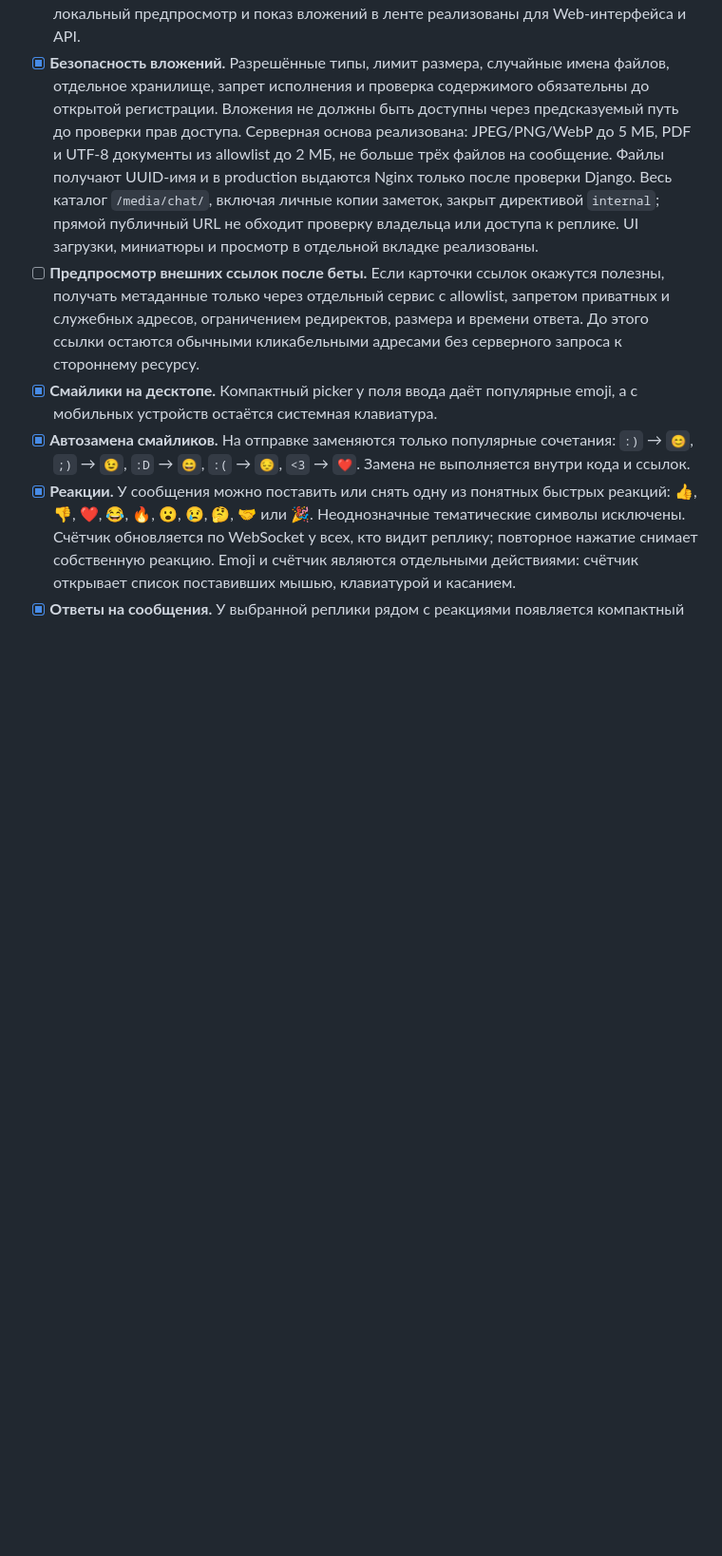
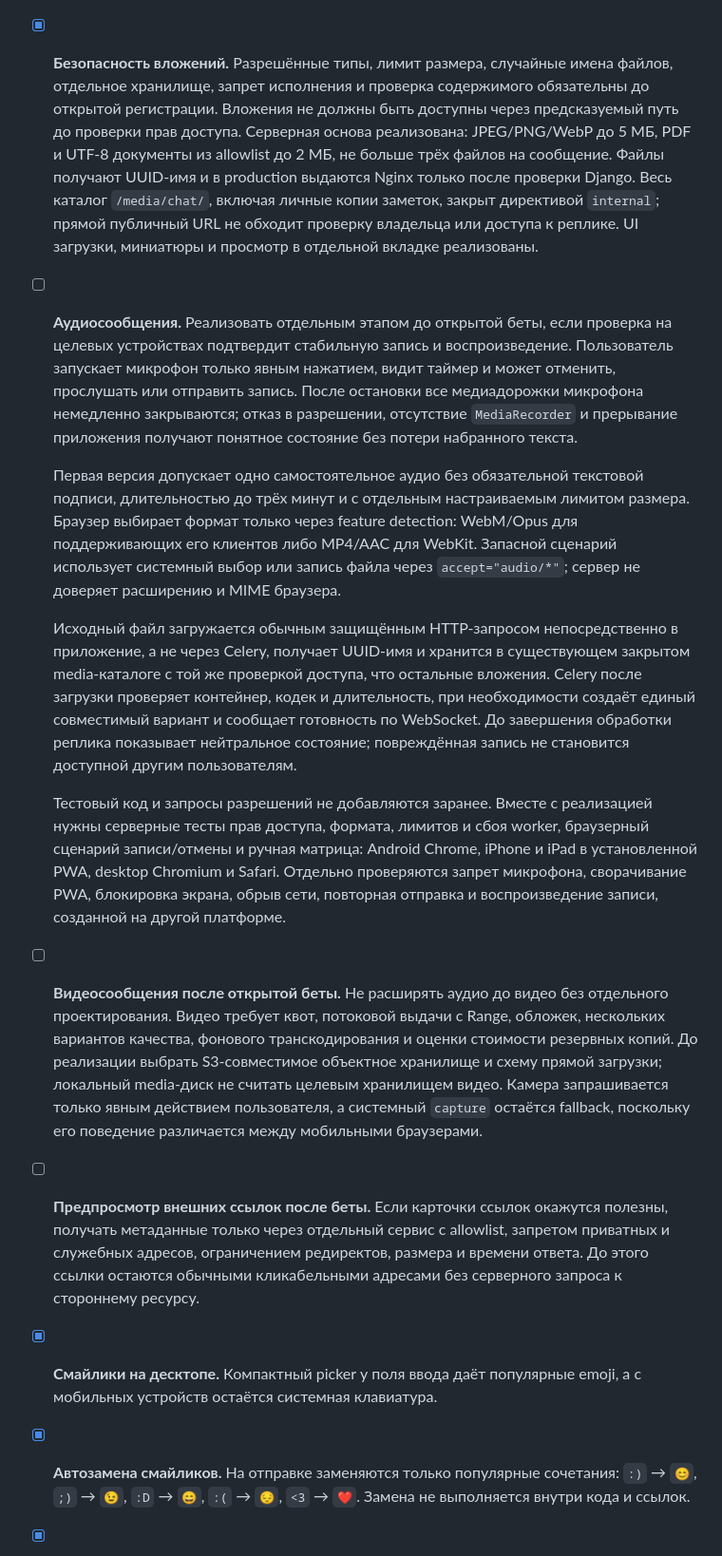
Before and after one commit to aleksey-s-lozhkin/samogon-chat, a Markdown page: docs/product-specification.md, the part around the change. Shown at 95% size. Rendered like a GitHub page; blank space fills up the shorter version.

Commit message:
docs: plan audio and video messages

```diff
--- a/docs/product-specification.md
+++ b/docs/product-specification.md
@@ -253,6 +253,43 @@ web и worker на точный предыдущий образ и обновл
   каталог `/media/chat/`, включая личные копии заметок, закрыт директивой
   `internal`; прямой публичный URL не обходит проверку владельца или доступа к
   реплике. UI загрузки, миниатюры и просмотр в отдельной вкладке реализованы.
+- [ ] **Аудиосообщения.** Реализовать отдельным этапом до открытой беты, если
+  проверка на целевых устройствах подтвердит стабильную запись и
+  воспроизведение. Пользователь запускает микрофон только явным нажатием,
+  видит таймер и может отменить, прослушать или отправить запись. После
+  остановки все медиадорожки микрофона немедленно закрываются; отказ в разрешении,
+  отсутствие `MediaRecorder` и прерывание приложения получают понятное
+  состояние без потери набранного текста.
+
+  Первая версия допускает одно самостоятельное аудио без обязательной
+  текстовой подписи, длительностью до трёх минут и с отдельным настраиваемым
+  лимитом размера. Браузер выбирает формат только через feature detection:
+  WebM/Opus для поддерживающих его клиентов либо MP4/AAC для WebKit. Запасной
+  сценарий использует системный выбор или запись файла через
+  `accept="audio/*"`; сервер не доверяет расширению и MIME браузера.
+
+  Исходный файл загружается обычным защищённым HTTP-запросом непосредственно в
+  приложение, а не через Celery, получает UUID-имя и хранится в существующем
+  закрытом media-каталоге с той же проверкой доступа, что остальные вложения.
+  Celery после загрузки проверяет контейнер, кодек и длительность, при
+  необходимости создаёт единый совместимый вариант и сообщает готовность по
+  WebSocket. До завершения обработки реплика показывает нейтральное состояние;
+  повреждённая запись не становится доступной другим пользователям.
+
+  Тестовый код и запросы разрешений не добавляются заранее. Вместе с
+  реализацией нужны серверные тесты прав доступа, формата, лимитов и сбоя
+  worker, браузерный сценарий записи/отмены и ручная матрица: Android Chrome,
+  iPhone и iPad в установленной PWA, desktop Chromium и Safari. Отдельно
+  проверяются запрет микрофона, сворачивание PWA, блокировка экрана, обрыв сети,
+  повторная отправка и воспроизведение записи, созданной на другой платформе.
+- [ ] **Видеосообщения после открытой беты.** Не расширять аудио до видео без
+  отдельного проектирования. Видео требует квот, потоковой выдачи с Range,
+  обложек, нескольких вариантов качества, фонового транскодирования и оценки
+  стоимости резервных копий. До реализации выбрать S3-совместимое объектное
+  хранилище и схему прямой загрузки; локальный media-диск не считать целевым
+  хранилищем видео. Камера запрашивается только явным действием пользователя,
+  а системный `capture` остаётся fallback, поскольку его поведение различается
+  между мобильными браузерами.
 - [ ] **Предпросмотр внешних ссылок после беты.** Если карточки ссылок окажутся
   полезны, получать метаданные только через отдельный сервис с allowlist,
   запретом приватных и служебных адресов, ограничением редиректов, размера и
```
